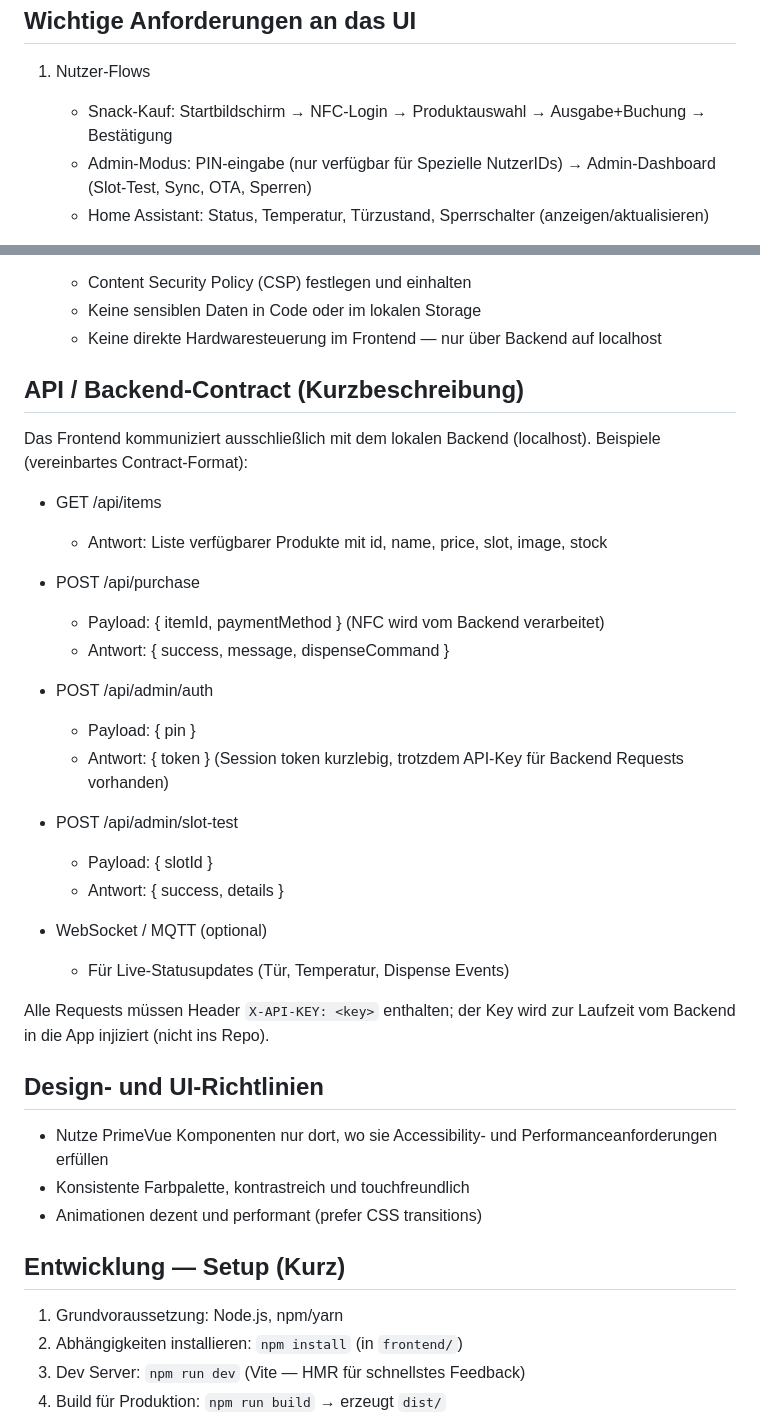
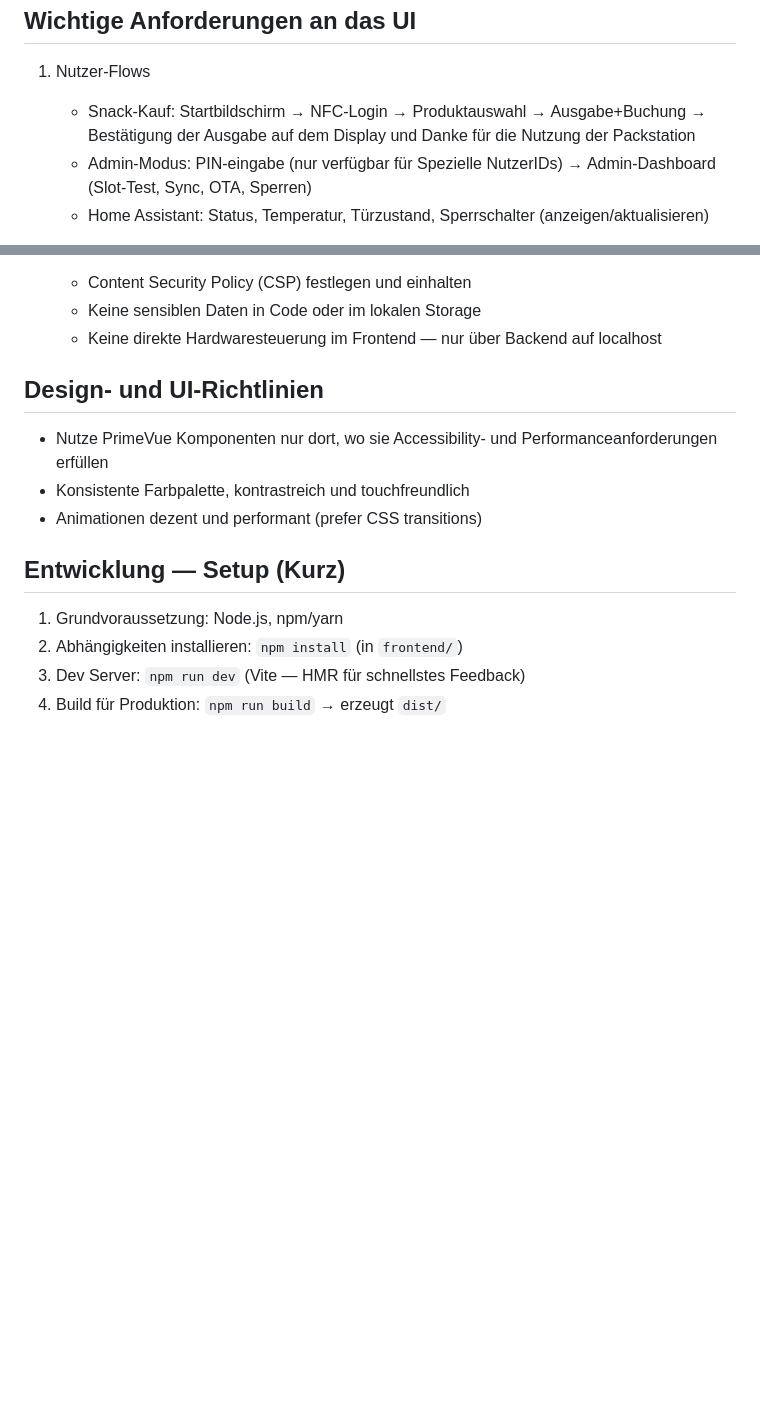
Before and after one commit to LSF-Wesel-Rheinhausen/Snackautomat, a Markdown page: local/frontend/README.md, 2 parts joined by grey strips. Rendered like a GitHub page; blank space fills up the shorter version.

Commit message:
Revise UI requirements and remove API contract details
Updated the snack purchase flow description and removed the API/backend contract section for clarity.

```diff
--- a/local/frontend/README.md
+++ b/local/frontend/README.md
@@ -42,7 +42,7 @@ Datei‑/Komponentenstruktur (Empfehlung)
 Wichtige Anforderungen an das UI
 -------------------------------
 1. Nutzer‑Flows
-   - Snack‑Kauf: Startbildschirm → NFC-Login → Produktauswahl → Ausgabe+Buchung → Bestätigung
+   - Snack‑Kauf: Startbildschirm → NFC-Login → Produktauswahl → Ausgabe+Buchung → Bestätigung der Ausgabe auf dem Display und Danke für die Nutzung der Packstation
    - Admin‑Modus: PIN‑eingabe (nur verfügbar für Spezielle NutzerIDs) → Admin‑Dashboard (Slot‑Test, Sync, OTA, Sperren)
    - Home Assistant: Status, Temperatur, Türzustand, Sperrschalter (anzeigen/aktualisieren)
 
@@ -60,30 +60,6 @@ Wichtige Anforderungen an das UI
    - Content Security Policy (CSP) festlegen und einhalten
    - Keine sensiblen Daten in Code oder im lokalen Storage
    - Keine direkte Hardwaresteuerung im Frontend — nur über Backend auf localhost
-
-API / Backend‑Contract (Kurzbeschreibung)
------------------------------------------
-Das Frontend kommuniziert ausschließlich mit dem lokalen Backend (localhost). Beispiele (vereinbartes Contract‑Format):
-
-- GET /api/items
-  - Antwort: Liste verfügbarer Produkte mit id, name, price, slot, image, stock
-
-- POST /api/purchase
-  - Payload: { itemId, paymentMethod } (NFC wird vom Backend verarbeitet)
-  - Antwort: { success, message, dispenseCommand }
-
-- POST /api/admin/auth
-  - Payload: { pin }
-  - Antwort: { token } (Session token kurzlebig, trotzdem API‑Key für Backend Requests vorhanden)
-
-- POST /api/admin/slot-test
-  - Payload: { slotId }
-  - Antwort: { success, details }
-
-- WebSocket / MQTT (optional)
-  - Für Live‑Statusupdates (Tür, Temperatur, Dispense Events)
-
-Alle Requests müssen Header `X-API-KEY: <key>` enthalten; der Key wird zur Laufzeit vom Backend in die App injiziert (nicht ins Repo).
 
 Design‑ und UI‑Richtlinien
 -------------------------
```
